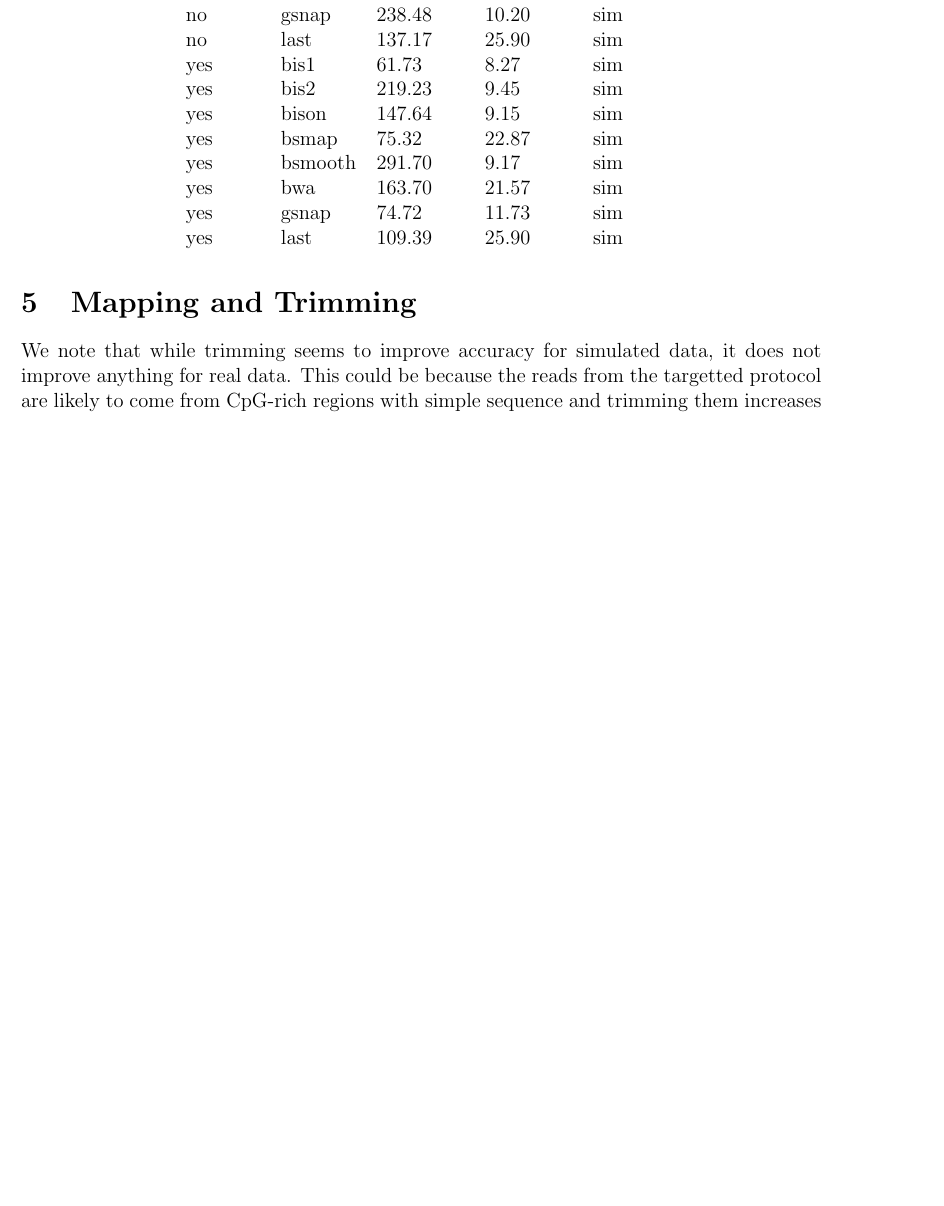
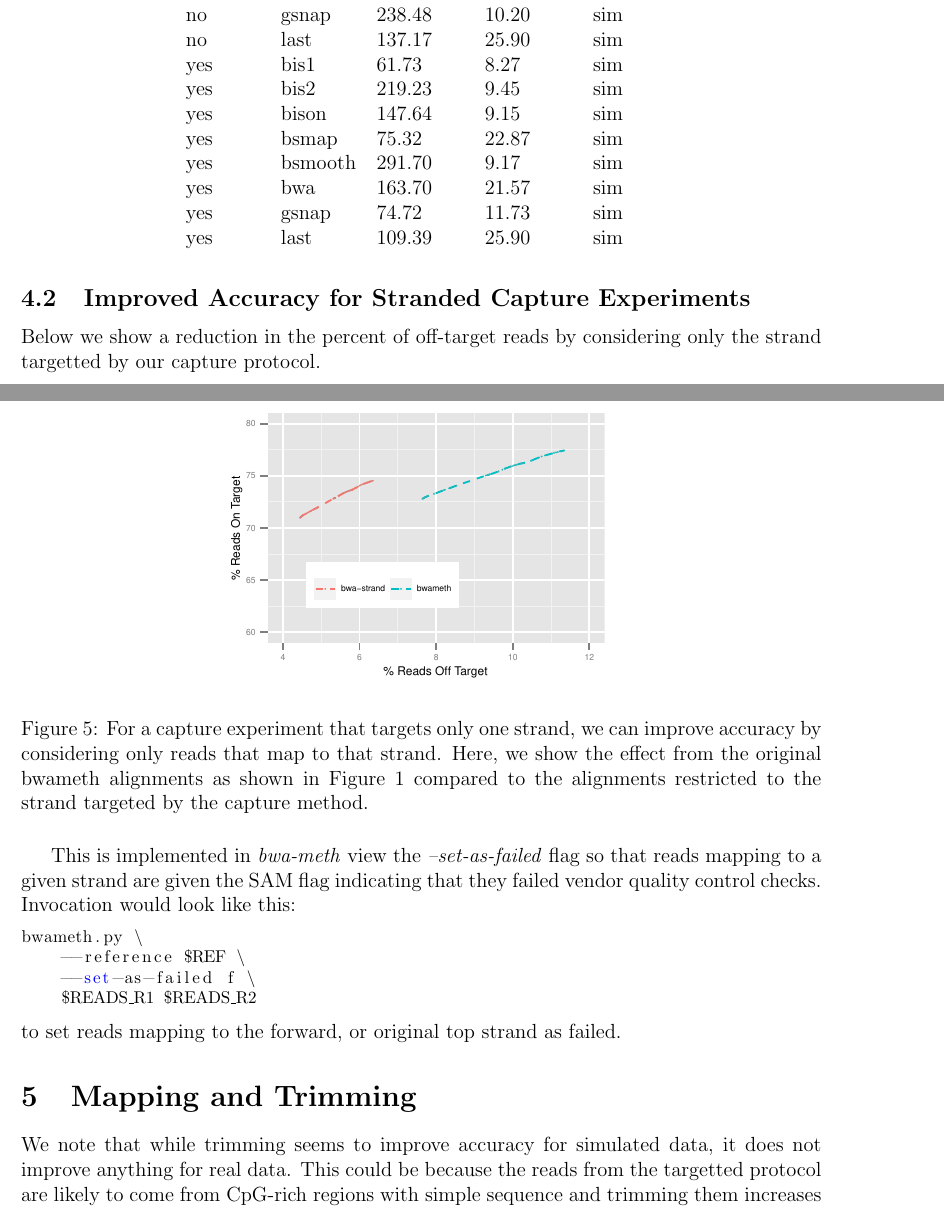
Before and after one commit to brentp/bwa-meth, a LaTeX document (paper/supplement.tex): part of page 6 of 7 before the commit and two parts of pages 6 and 7 of 8 after it, the two joined at a grey line, cut so that both start at the same text, the shorter picture padded with empty space. Compiled offline with pdfLaTeX.

Commit message:
strand figure

```diff
--- a/paper/supplement.tex
+++ b/paper/supplement.tex
@@ -191,6 +191,35 @@ yes &    last & 109.39 & 25.90 & sim \\
     \end{tabular}
 \end{table}
 
+\subsection{Improved Accuracy for Stranded Capture Experiments}
+
+Below we show a reduction in the percent of off-target reads by
+considering only the strand targetted by our capture protocol.
+
+\begin{figure}[H]%figure5
+    \centerline{\includegraphics[width=86mm]{real-bwa-strand.eps}}
+    \caption{For a capture experiment that targets only one strand, we can
+    improve accuracy by considering only reads that map to that strand.
+    Here, we show the effect from the original bwameth alignments as shown
+    in Figure 1 compared to the alignments restricted to the strand targeted
+    by the capture method.}\label{suppfig:05}
+\end{figure}
+
+This is implemented in \textit{bwa-meth} view the \emph{--set-as-failed}
+flag so that reads mapping to a given strand are given the SAM flag
+indicating that they failed vendor quality control checks. Invocation
+would look like this:
+
+\begin{lstlisting}[language=bash]
+bwameth.py \
+    --reference $REF \
+    --set-as-failed f \
+    $READS_R1 $READS_R2
+
+\end{lstlisting}
+to set reads mapping to the forward, or original top strand
+as failed.
+
 
 \section{Mapping and Trimming}
 We note that while trimming seems to improve accuracy for simulated data,
```
Also changed, not shown: paper/supplement.tex (2 more changed lines).
